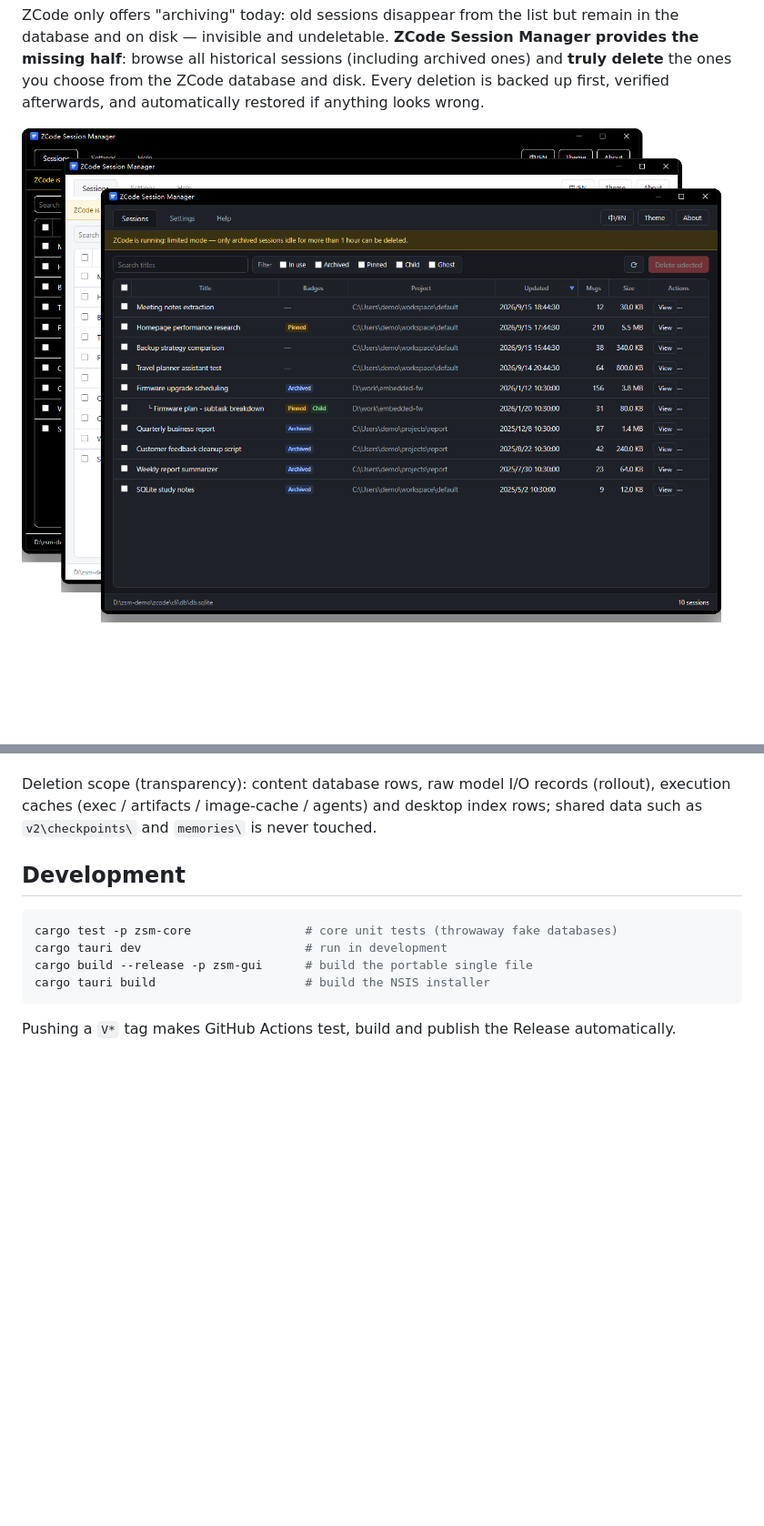
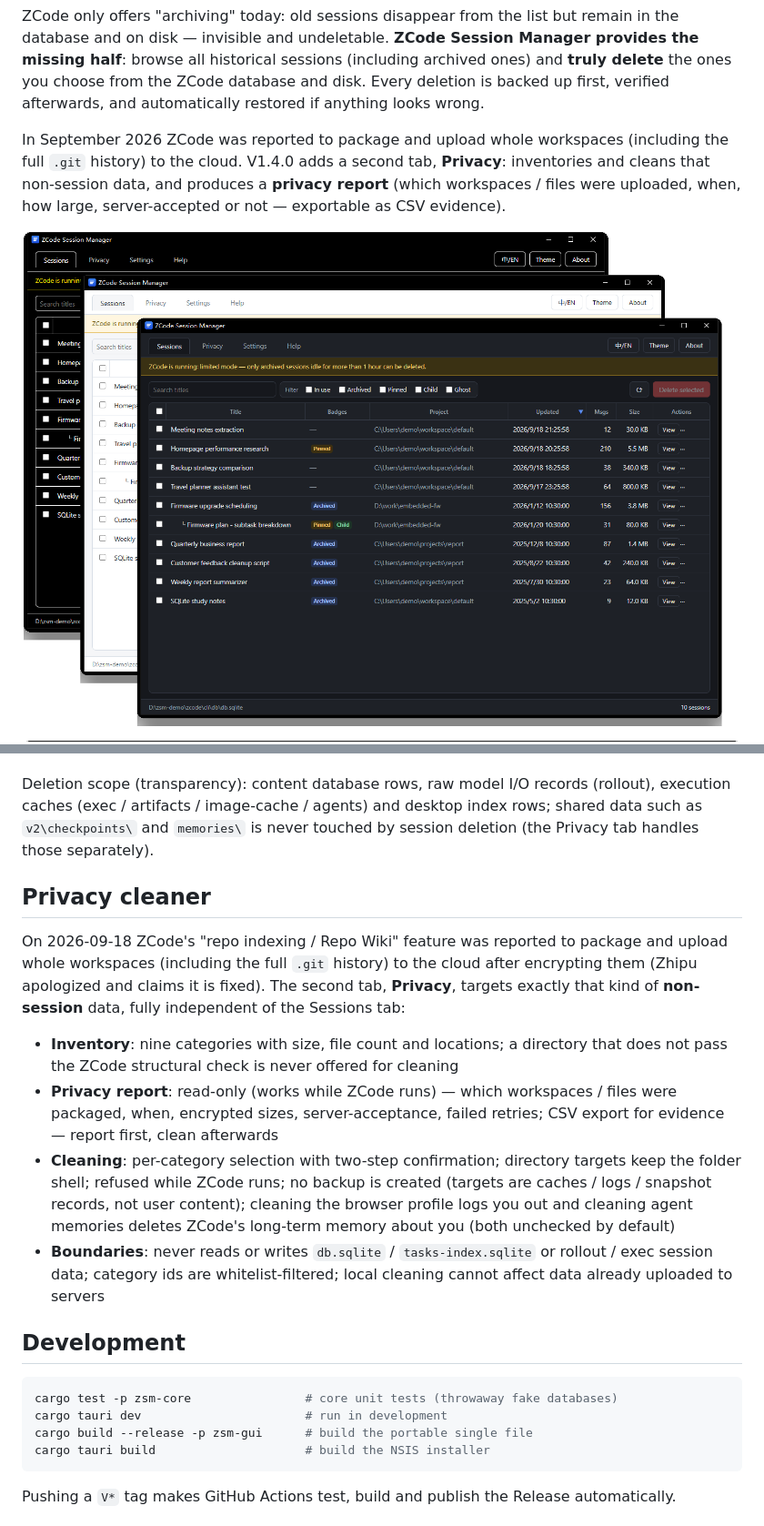
Before and after one commit to woooooooooolf/zcode-session-manager, a Markdown page: README.en.md, 2 parts joined by grey strips. Shown: that part at 91% size. Drawn GitHub-style; pictures changed too: docs/screenshot.en-privacy.png (added), docs/screenshot.en.png; blank space fills up the shorter version.

```diff
--- a/README.en.md
+++ b/README.en.md
@@ -14,5 +14,10 @@ half**: browse all historical sessions (including archived ones) and **truly del
 you choose from the ZCode database and disk. Every deletion is backed up first, verified
 afterwards, and automatically restored if anything looks wrong.
 
+In September 2026 ZCode was reported to package and upload whole workspaces (including the
+full `.git` history) to the cloud. V1.4.0 adds a second tab, **Privacy**: inventories and
+cleans that non-session data, and produces a **privacy report** (which workspaces / files
+were uploaded, when, how large, server-accepted or not — exportable as CSV evidence).
+
 <div align="center">
   <img src="docs/screenshot.en.png" alt="ZCode Session Manager main window (demo data)" width="880" />
@@ -60,7 +77,28 @@ Deletion is serious. Four safeguards keep it **controlled and reversible**:
 
 Deletion scope (transparency): content database rows, raw model I/O records (rollout), execution
 caches (exec / artifacts / image-cache / agents) and desktop index rows; shared data such as
-`v2\checkpoints\` and `memories\` is never touched.
+`v2\checkpoints\` and `memories\` is never touched by session deletion (the Privacy tab handles
+those separately).
+
+## Privacy cleaner
+
+On 2026-09-18 ZCode's "repo indexing / Repo Wiki" feature was reported to package and upload
+whole workspaces (including the full `.git` history) to the cloud after encrypting them
+(Zhipu apologized and claims it is fixed). The second tab, **Privacy**, targets exactly that
+kind of **non-session** data, fully independent of the Sessions tab:
+
+- **Inventory**: nine categories with size, file count and locations; a directory that does not
+  pass the ZCode structural check is never offered for cleaning
+- **Privacy report**: read-only (works while ZCode runs) — which workspaces / files were
+  packaged, when, encrypted sizes, server-acceptance, failed retries; CSV export for evidence —
+  report first, clean afterwards
+- **Cleaning**: per-category selection with two-step confirmation; directory targets keep the
+  folder shell; refused while ZCode runs; no backup is created (targets are caches / logs /
+  snapshot records, not user content); cleaning the browser profile logs you out and cleaning
+  agent memories deletes ZCode's long-term memory about you (both unchecked by default)
+- **Boundaries**: never reads or writes `db.sqlite` / `tasks-index.sqlite` or rollout / exec
+  session data; category ids are whitelist-filtered; local cleaning cannot affect data already
+  uploaded to servers
 
 ## Development
 
```
Also changed, not shown: other parts of README.en.md (+12 -0 lines), README.md (+23 -1 lines), docs/screenshot-privacy.png (added), docs/screenshot.png, 3 other files.
